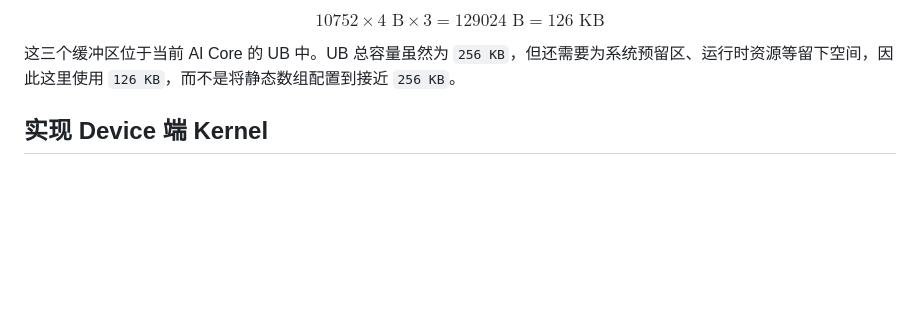
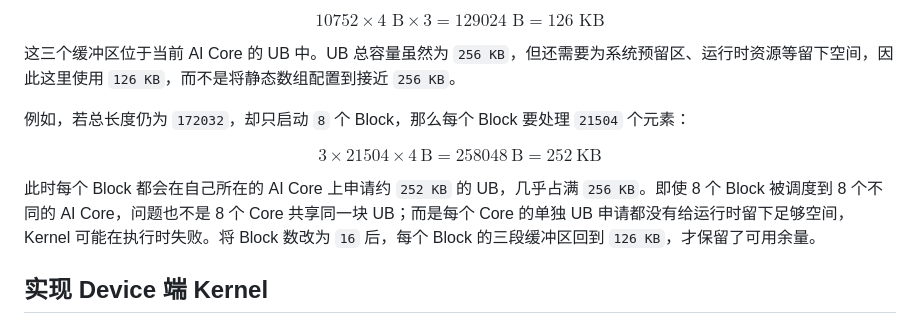
Before and after one commit to SugarYaoai/ascend-lecture, a Markdown page: part2_tensoroj_add_simple.md, the part around the change. GitHub-like rendering; blank space fills up the shorter version.

Commit message:
Explain UB allocation failure with eight blocks

```diff
--- a/part2_tensoroj_add_simple.md
+++ b/part2_tensoroj_add_simple.md
@@ -67,6 +67,14 @@ $$
 $$
 
 这三个缓冲区位于当前 AI Core 的 UB 中。UB 总容量虽然为 `256 KB`，但还需要为系统预留区、运行时资源等留下空间，因此这里使用 `126 KB`，而不是将静态数组配置到接近 `256 KB`。
+
+例如，若总长度仍为 `172032`，却只启动 `8` 个 Block，那么每个 Block 要处理 `21504` 个元素：
+
+$$
+3 \times 21504 \times 4\ \text{B} = 258048\ \text{B} = 252\ \text{KB}
+$$
+
+此时每个 Block 都会在自己所在的 AI Core 上申请约 `252 KB` 的 UB，几乎占满 `256 KB`。即使 8 个 Block 被调度到 8 个不同的 AI Core，问题也不是 8 个 Core 共享同一块 UB；而是每个 Core 的单独 UB 申请都没有给运行时留下足够空间，Kernel 可能在执行时失败。将 Block 数改为 `16` 后，每个 Block 的三段缓冲区回到 `126 KB`，才保留了可用余量。
 
 ## 实现 Device 端 Kernel
 
```
